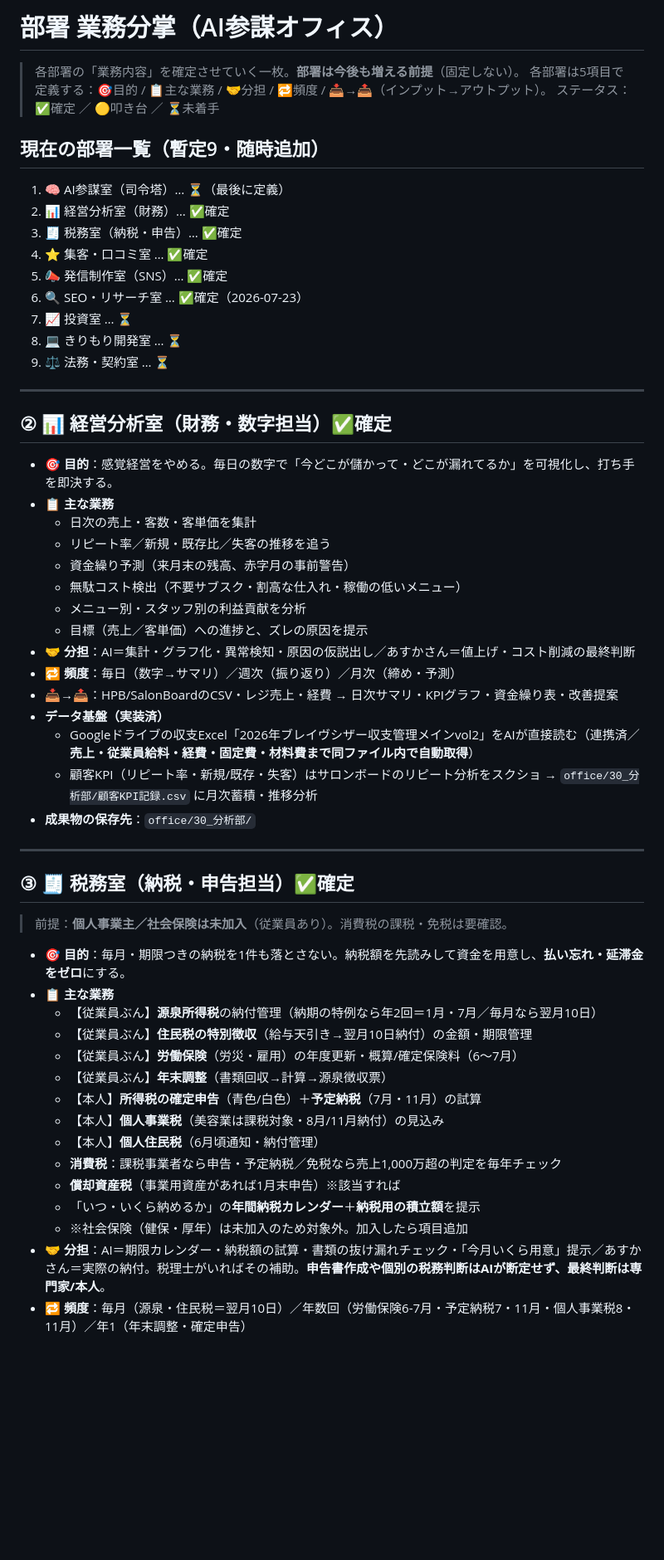
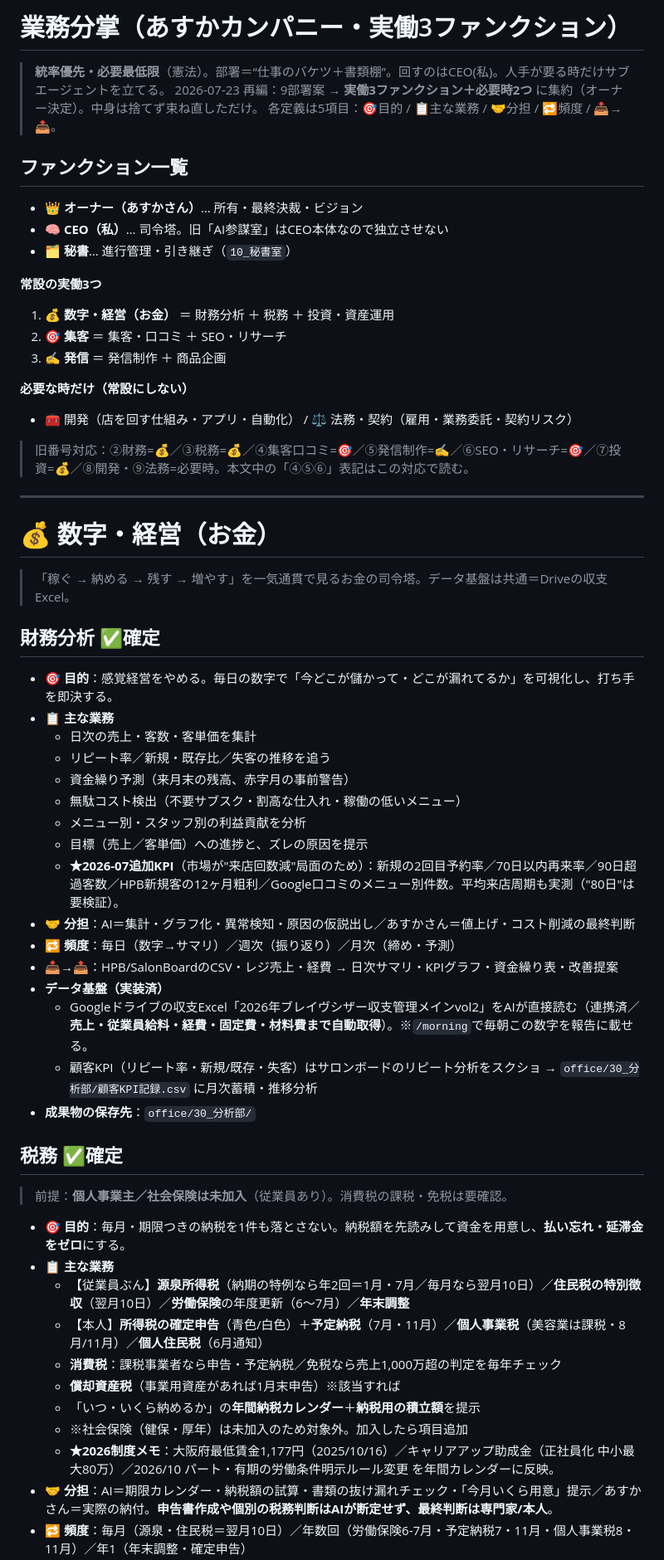
Before and after one commit to fbanxie-max/-, a Markdown page: office/00_CEO室/部署業務分掌.md, the part around one of its changes. Shown at 83% size. Rendered like a GitHub page; blank space fills up the shorter version.

```diff
--- a/office/00_CEO室/部署業務分掌.md
+++ b/office/00_CEO室/部署業務分掌.md
@@ -1,24 +1,31 @@
-# 部署 業務分掌（AI参謀オフィス）
+# 業務分掌（あすかカンパニー・実働3ファンクション）
 
-> 各部署の「業務内容」を確定させていく一枚。**部署は今後も増える前提**（固定しない）。
-> 各部署は5項目で定義する：🎯目的 / 📋主な業務 / 🤝分担 / 🔁頻度 / 📥→📤（インプット→アウトプット）。
-> ステータス：✅確定 ／ 🟡叩き台 ／ ⏳未着手
+> **統率優先・必要最低限**（憲法）。部署＝“仕事のバケツ＋書類棚”。回すのはCEO(私)。人手が要る時だけサブエージェントを立てる。
+> 2026-07-23 再編：9部署案 → **実働3ファンクション＋必要時2つ** に集約（オーナー決定）。中身は捨てず束ね直しただけ。
+> 各定義は5項目：🎯目的 / 📋主な業務 / 🤝分担 / 🔁頻度 / 📥→📤。
 
-## 現在の部署一覧（暫定9・随時追加）
-1. 🧠 AI参謀室（司令塔）… ⏳（最後に定義）
-2. 📊 経営分析室（財務）… ✅確定
-3. 🧾 税務室（納税・申告）… ✅確定
-4. ⭐ 集客・口コミ室 … ✅確定
-5. 📣 発信制作室（SNS）… ✅確定
-6. 🔍 SEO・リサーチ室 … ✅確定（2026-07-23）
-7. 📈 投資室 … ⏳
-8. 💻 きりもり開発室 … ⏳
-9. ⚖️ 法務・契約室 … ⏳
+## ファンクション一覧
+- 👑 **オーナー（あすかさん）**… 所有・最終決裁・ビジョン
+- 🧠 **CEO（私）**… 司令塔。旧「AI参謀室」はCEO本体なので独立させない
+- 🗂 **秘書**… 進行管理・引き継ぎ（`10_秘書室`）
+
+**常設の実働3つ**
+1. 💰 **数字・経営（お金）** ＝ 財務分析 ＋ 税務 ＋ 投資・資産運用
+2. 🎯 **集客** ＝ 集客・口コミ ＋ SEO・リサーチ
+3. ✍️ **発信** ＝ 発信制作 ＋ 商品企画
+
+**必要な時だけ（常設にしない）**
+- 🧰 開発（店を回す仕組み・アプリ・自動化） / ⚖️ 法務・契約（雇用・業務委託・契約リスク）
+
+> 旧番号対応：②財務=💰／③税務=💰／④集客口コミ=🎯／⑤発信制作=✍️／⑥SEO・リサーチ=🎯／⑦投資=💰／⑧開発・⑨法務=必要時。本文中の「④⑤⑥」表記はこの対応で読む。
 
 ---
 
-## ② 📊 経営分析室（財務・数字担当）✅確定
+# 💰 数字・経営（お金）
 
+> 「稼ぐ → 納める → 残す → 増やす」を一気通貫で見るお金の司令塔。データ基盤は共通＝Driveの収支Excel。
+
+## 財務分析 ✅確定
 - **🎯 目的**：感覚経営をやめる。毎日の数字で「今どこが儲かって・どこが漏れてるか」を可視化し、打ち手を即決する。
 - **📋 主な業務**
   - 日次の売上・客数・客単価を集計
@@ -27,32 +34,25 @@
   - 無駄コスト検出（不要サブスク・割高な仕入れ・稼働の低いメニュー）
   - メニュー別・スタッフ別の利益貢献を分析
   - 目標（売上／客単価）への進捗と、ズレの原因を提示
+  - **★2026-07追加KPI**（市場が"来店回数減"局面のため）：新規の2回目予約率／70日以内再来率／90日超過客数／HPB新規客の12ヶ月粗利／Google口コミのメニュー別件数。平均来店周期も実測（"80日"は要検証）。
 - **🤝 分担**：AI＝集計・グラフ化・異常検知・原因の仮説出し／あすかさん＝値上げ・コスト削減の最終判断
 - **🔁 頻度**：毎日（数字→サマリ）／週次（振り返り）／月次（締め・予測）
 - **📥→📤**：HPB/SalonBoardのCSV・レジ売上・経費 → 日次サマリ・KPIグラフ・資金繰り表・改善提案
 - **データ基盤（実装済）**
-  - Googleドライブの収支Excel「2026年ブレイヴシザー収支管理メインvol2」をAIが直接読む（連携済／**売上・従業員給料・経費・固定費・材料費まで同ファイル内で自動取得**）
+  - Googleドライブの収支Excel「2026年ブレイヴシザー収支管理メインvol2」をAIが直接読む（連携済／**売上・従業員給料・経費・固定費・材料費まで自動取得**）。※`/morning`で毎朝この数字を報告に載せる。
   - 顧客KPI（リピート率・新規/既存・失客）はサロンボードのリピート分析をスクショ → `office/30_分析部/顧客KPI記録.csv` に月次蓄積・推移分析
 - **成果物の保存先**：`office/30_分析部/`
 
----
-
-## ③ 🧾 税務室（納税・申告担当）✅確定
-
+## 税務 ✅確定
 > 前提：**個人事業主／社会保険は未加入**（従業員あり）。消費税の課税・免税は要確認。
-
 - **🎯 目的**：毎月・期限つきの納税を1件も落とさない。納税額を先読みして資金を用意し、**払い忘れ・延滞金をゼロ**にする。
 - **📋 主な業務**
-  - 【従業員ぶん】**源泉所得税**の納付管理（納期の特例なら年2回＝1月・7月／毎月なら翌月10日）
-  - 【従業員ぶん】**住民税の特別徴収**（給与天引き→翌月10日納付）の金額・期限管理
-  - 【従業員ぶん】**労働保険**（労災・雇用）の年度更新・概算/確定保険料（6〜7月）
-  - 【従業員ぶん】**年末調整**（書類回収→計算→源泉徴収票）
-  - 【本人】**所得税の確定申告**（青色/白色）＋**予定納税**（7月・11月）の試算
-  - 【本人】**個人事業税**（美容業は課税対象・8月/11月納付）の見込み
-  - 【本人】**個人住民税**（6月頃通知・納付管理）
+  - 【従業員ぶん】**源泉所得税**（納期の特例なら年2回＝1月・7月／毎月なら翌月10日）／**住民税の特別徴収**（翌月10日）／**労働保険**の年度更新（6〜7月）／**年末調整**
+  - 【本人】**所得税の確定申告**（青色/白色）＋**予定納税**（7月・11月）／**個人事業税**（美容業は課税・8月/11月）／**個人住民税**（6月通知）
   - **消費税**：課税事業者なら申告・予定納税／免税なら売上1,000万超の判定を毎年チェック
   - **償却資産税**（事業用資産があれば1月末申告）※該当すれば
   - 「いつ・いくら納めるか」の**年間納税カレンダー**＋**納税用の積立額**を提示
   - ※社会保険（健保・厚年）は未加入のため対象外。加入したら項目追加
-- **🤝 分担**：AI＝期限カレンダー・納税額の試算・書類の抜け漏れチェック・「今月いくら用意」提示／あすかさん＝実際の納付。税理士がいればその補助。**申告書作成や個別の税務判断はAIが断定せず、最終判断は専門家/本人**。
+  - **★2026制度メモ**：大阪府最低賃金1,177円（2025/10/16）／キャリアアップ助成金（正社員化 中小最大80万）／2026/10 パート・有期の労働条件明示ルール変更 を年間カレンダーに反映。
+- **🤝 分担**：AI＝期限カレンダー・納税額の試算・書類の抜け漏れチェック・「今月いくら用意」提示／あすかさん＝実際の納付。**申告書作成や個別の税務判断はAIが断定せず、最終判断は専門家/本人**。
 - **🔁 頻度**：毎月（源泉・住民税＝翌月10日）／年数回（労働保険6-7月・予定納税7・11月・個人事業税8・11月）／年1（年末調整・確定申告）
```
Also changed, not shown: other parts of office/00_CEO室/部署業務分掌.md (+77 -83 lines), office/00_CEO室/意思決定ログ.md (+1 -0 lines).
